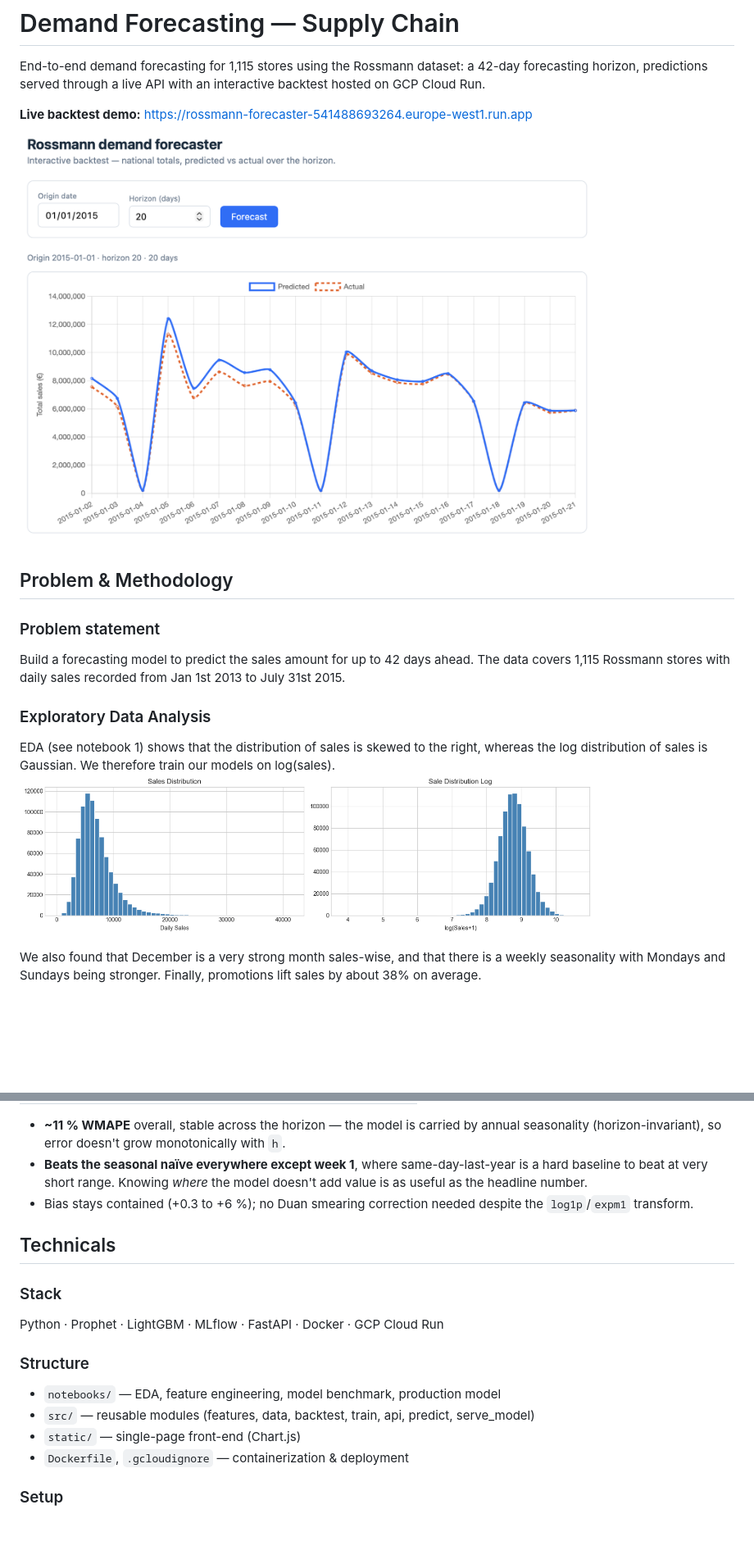
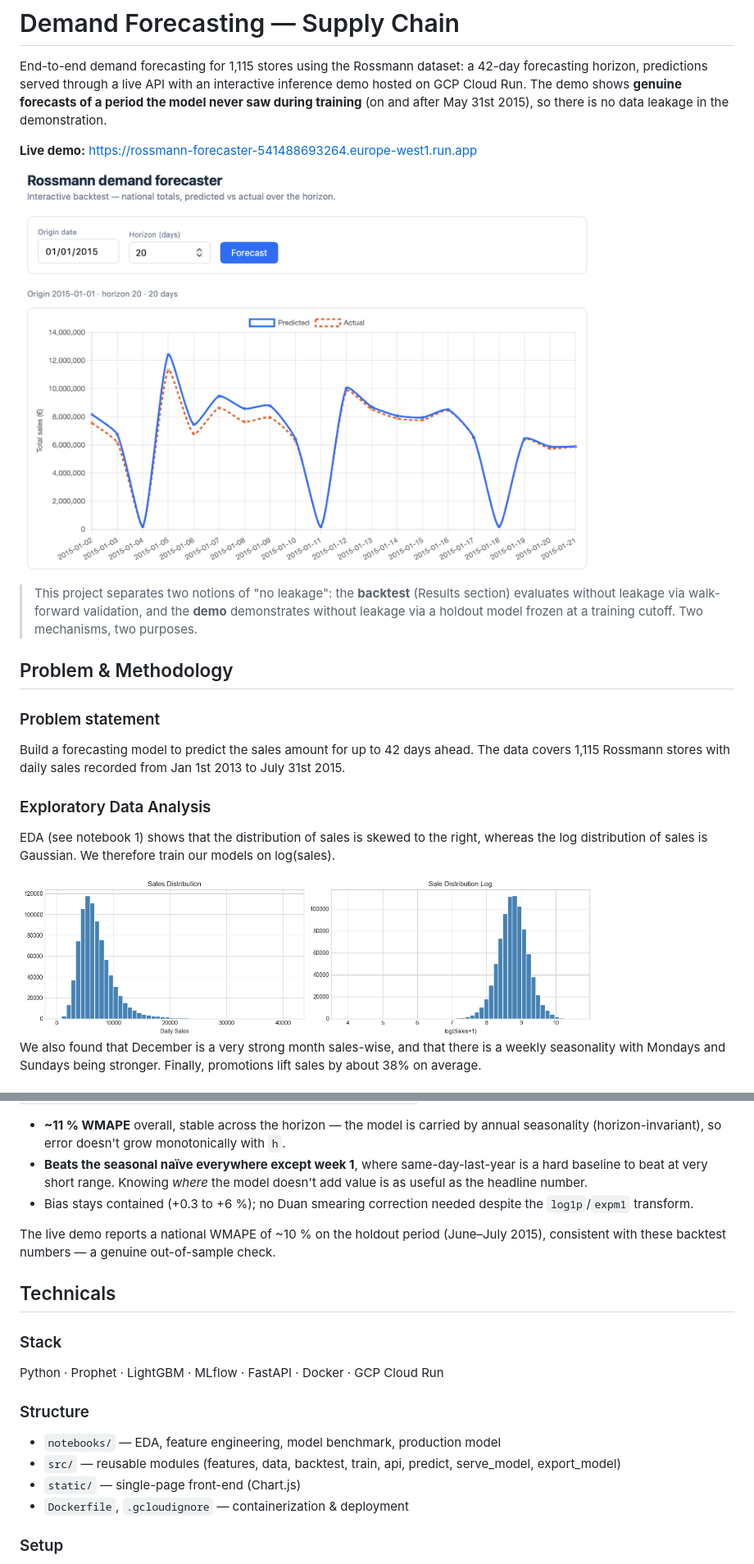
Before and after one commit to AlexPaulien/forecasting-sc, a Markdown page: README.md, 2 parts joined by grey strips. Shown at 82% size. Rendered like a GitHub page; blank space fills up the shorter version.

```diff
--- a/README.md
+++ b/README.md
@@ -2,11 +2,18 @@
 
 End-to-end demand forecasting for 1,115 stores using the Rossmann dataset: a 42-day
 forecasting horizon, predictions served through a live API with an interactive
-backtest hosted on GCP Cloud Run.
+inference demo hosted on GCP Cloud Run. The demo shows **genuine forecasts of a period
+the model never saw during training** (on and after May 31st 2015), so there is no data
+leakage in the demonstration.
 
-**Live backtest demo:** https://rossmann-forecaster-541488693264.europe-west1.run.app
+**Live demo:** https://rossmann-forecaster-541488693264.europe-west1.run.app
 
-<img src="img/demo.png" alt="Backtest screenshot — predicted vs actual national sales" width="700">
+<img src="img/demo.png" alt="Holdout forecast — predicted vs actual national sales" width="700">
+
+> This project separates two notions of "no leakage": the **backtest** (Results
+> section) evaluates without leakage via walk-forward validation, and the **demo**
+> demonstrates without leakage via a holdout model frozen at a training cutoff. Two
+> mechanisms, two purposes.
 
 ## Problem & Methodology
 
@@ -127,6 +135,9 @@ information in a time series.
 - Bias stays contained (+0.3 to +6 %); no Duan smearing correction needed despite the
   `log1p`/`expm1` transform.
 
+The live demo reports a national WMAPE of ~10 % on the holdout period (June–July 2015),
+consistent with these backtest numbers — a genuine out-of-sample check.
+
 ## Technicals
 
 ### Stack
@@ -136,7 +147,7 @@ Python · Prophet · LightGBM · MLflow · FastAPI · Docker · GCP Cloud Run
 ### Structure
 
 - `notebooks/` — EDA, feature engineering, model benchmark, production model
-- `src/` — reusable modules (features, data, backtest, train, api, predict, serve_model)
+- `src/` — reusable modules (features, data, backtest, train, api, predict, serve_model, export_model)
 - `static/` — single-page front-end (Chart.js)
 - `Dockerfile`, `.gcloudignore` — containerization & deployment
 
```
Also changed, not shown: other parts of README.md (+73 -44 lines).
